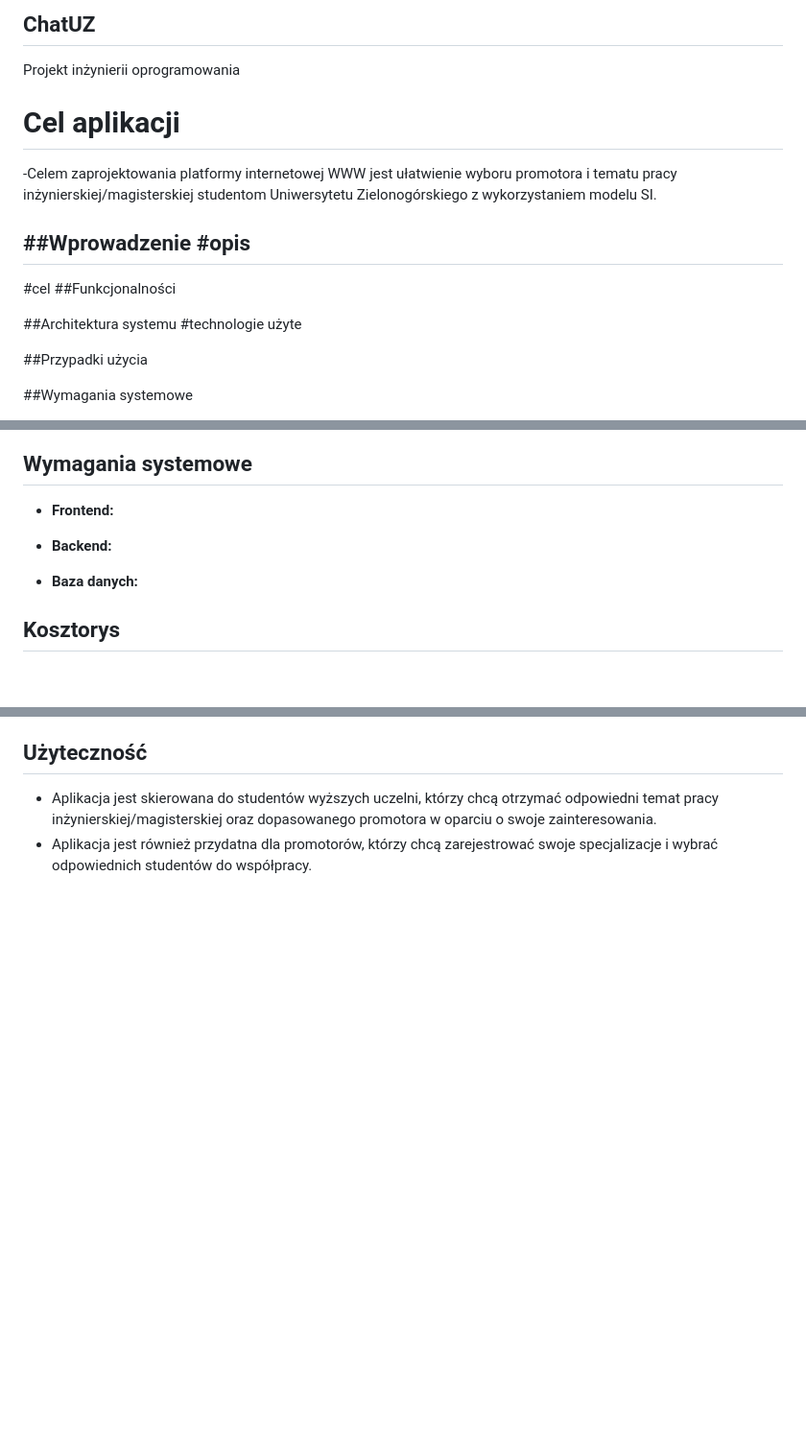
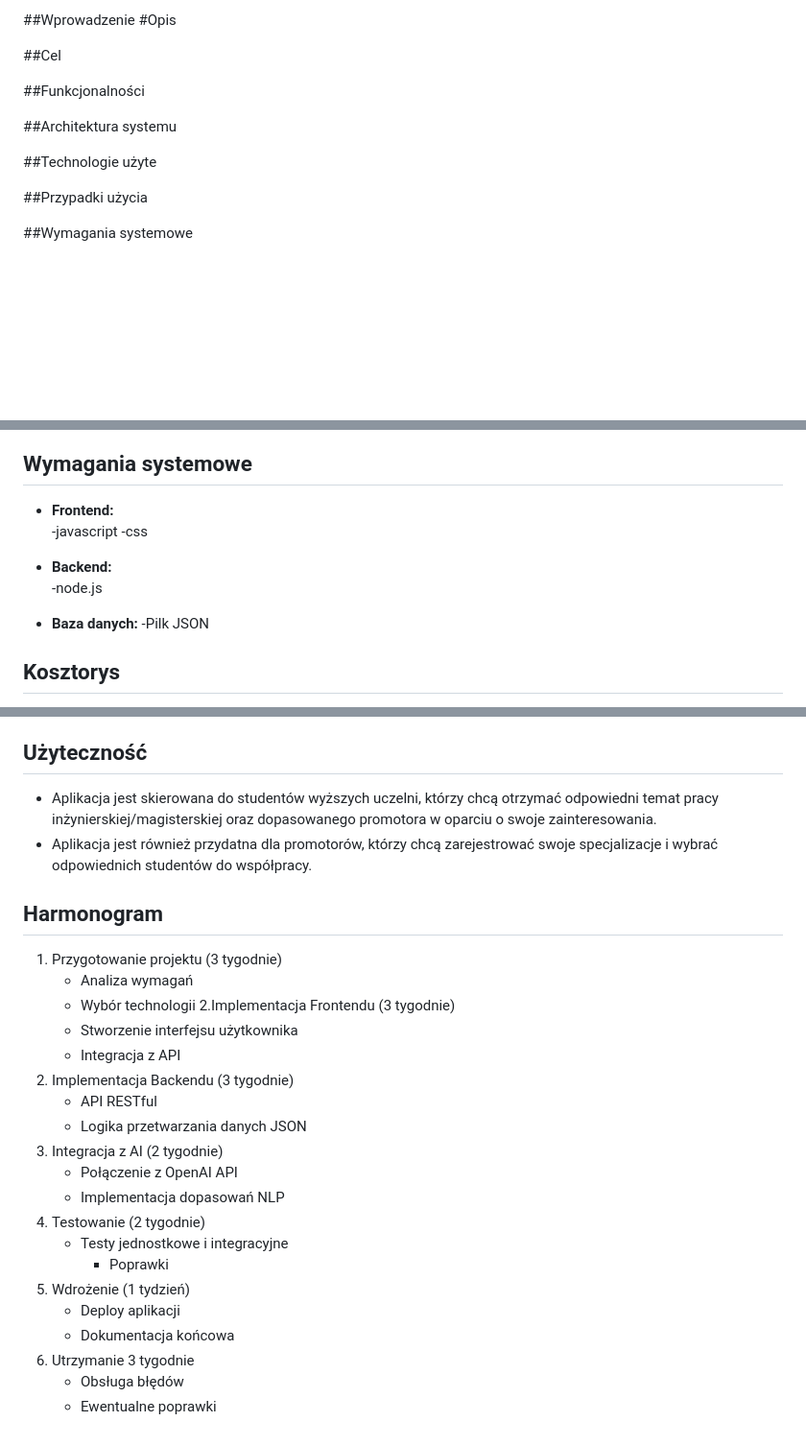
Before and after one commit to Sosossojowy/ChatUZ, a Markdown page: README.md, 3 parts joined by grey strips. Shown: that part at 96% size. GitHub-like rendering; blank space fills up the shorter version.

Commit message:
Update README.md
dodanie Harmonogramu, oraz aktualizacja technologii

```diff
--- a/README.md
+++ b/README.md
@@ -1,19 +1,13 @@
-## ChatUZ
-Projekt inżynierii oprogramowania
+##Wprowadzenie
+#Opis
 
-# Cel aplikacji
+##Cel
 
--Celem zaprojektowania platformy internetowej WWW jest ułatwienie wyboru promotora i tematu pracy inżynierskiej/magisterskiej studentom Uniwersytetu Zielonogórskiego z wykorzystaniem modelu SI.
-
-
-##Wprowadzenie
-#opis
--
-#cel
 ##Funkcjonalności
 
 ##Architektura systemu
-#technologie użyte
+
+##Technologie użyte
 
 ##Przypadki użycia
 
@@ -96,12 +96,14 @@ System będzie składał się z trzech głównych warstw:
 ## Wymagania systemowe
 
 - **Frontend:**
-
+  -javascript
+  -css
 
 - **Backend:**
-
+   -node.js
 
 - **Baza danych:**
+   -Pilk JSON
 
 ## Kosztorys
 1. **Informacje ogólne**
@@ -120,3 +122,26 @@ System będzie składał się z trzech głównych warstw:
 
 - Aplikacja jest skierowana do studentów wyższych uczelni, którzy chcą otrzymać odpowiedni temat pracy inżynierskiej/magisterskiej oraz dopasowanego promotora w oparciu o swoje zainteresowania.
 - Aplikacja jest również przydatna dla promotorów, którzy chcą zarejestrować swoje specjalizacje i wybrać odpowiednich studentów do współpracy.
+
+## Harmonogram
+1. Przygotowanie projektu (3 tygodnie)
+      - Analiza wymagań
+      - Wybór technologii
+2.Implementacja Frontendu	(3 tygodnie)
+      - Stworzenie interfejsu użytkownika
+      - Integracja z API
+3. Implementacja Backendu	(3 tygodnie)
+      - API RESTful
+      - Logika przetwarzania danych JSON
+4. Integracja z AI	(2 tygodnie)
+      - Połączenie z OpenAI API
+      - Implementacja dopasowań NLP
+5. Testowanie	(2 tygodnie)
+   	- Testy jednostkowe i integracyjne
+      - Poprawki
+6. Wdrożenie	(1 tydzień)
+      - Deploy aplikacji
+      - Dokumentacja końcowa
+7. Utrzymanie	3 tygodnie
+      - Obsługa błędów
+      - Ewentualne poprawki
```
Also changed, not shown: other parts of README.md (+7 -1 lines).
